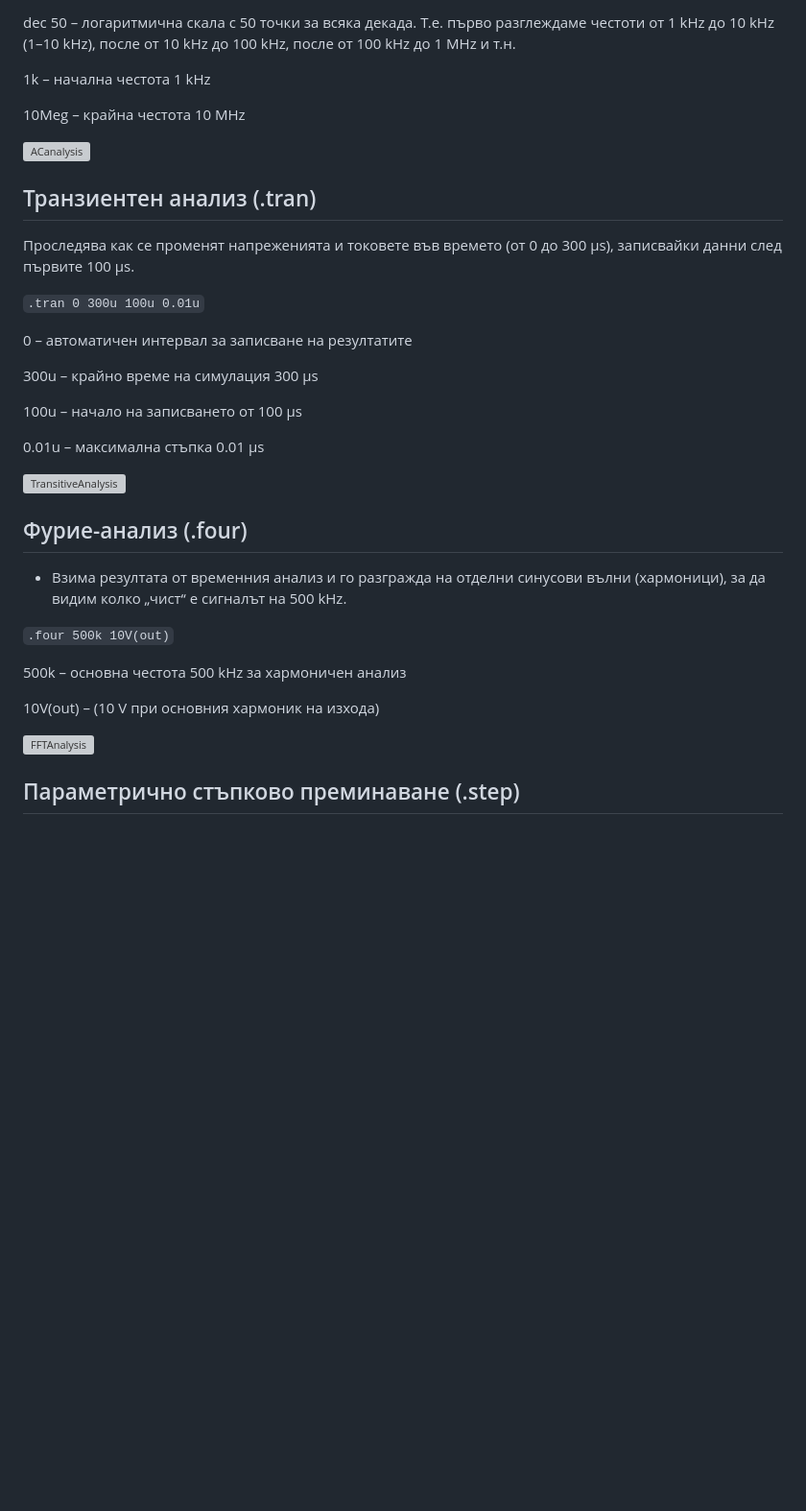
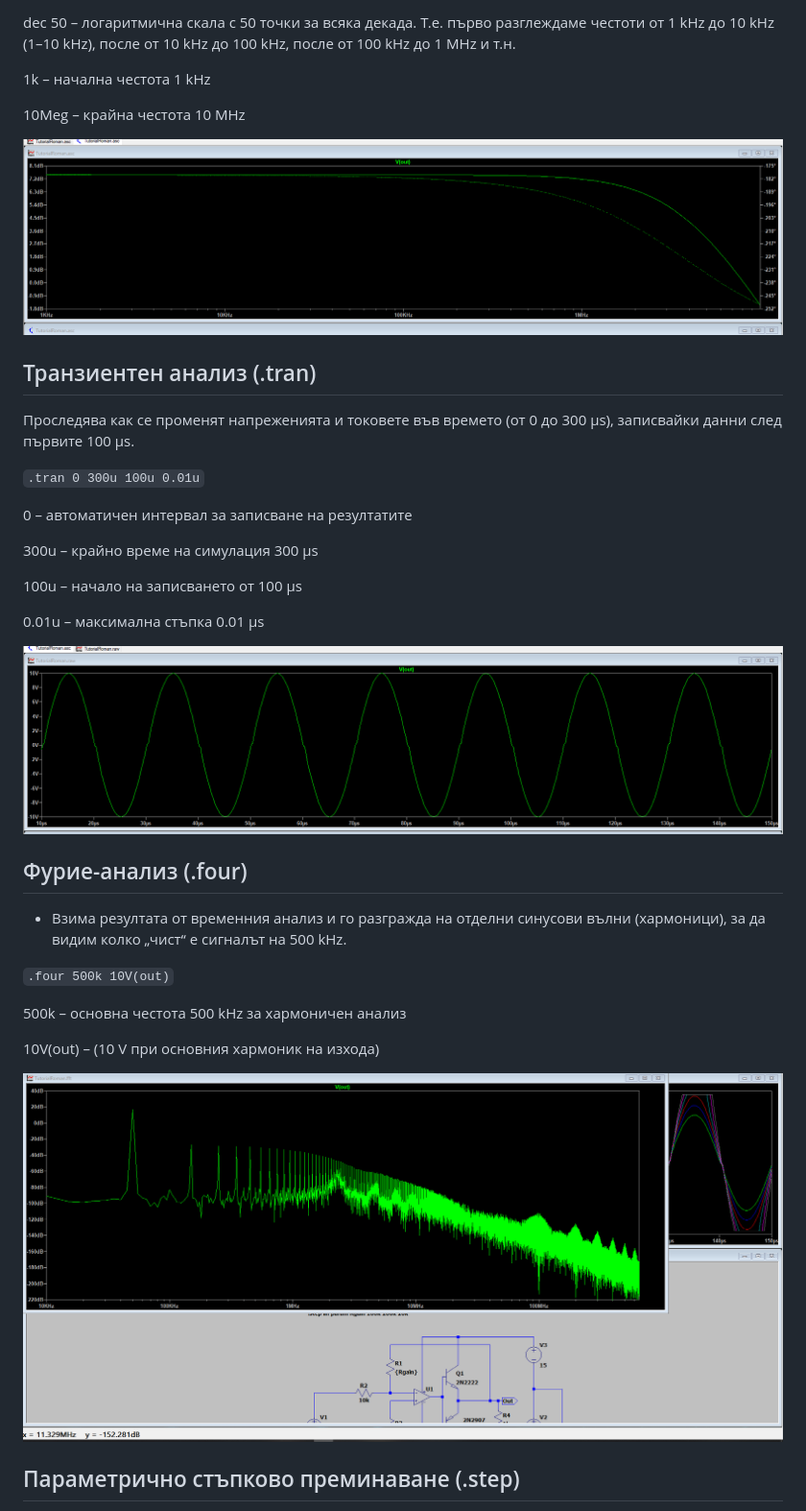
Before and after one commit to yasenOfficial/ZekEng-Intern, a Markdown page: README.md, the part around the change printed below. Shown: that part at 96% size. Drawn GitHub-style; blank space fills up the shorter version; grey boxes are pictures that could not be loaded.

Commit message:
fix images

```diff
--- a/README.md
+++ b/README.md
@@ -27,7 +27,7 @@ dec 50 – логаритмична скала с 50 точки за всяка
 
 10Meg – крайна честота 10 MHz
 
-![ACanalysis](images/ACAnalysis.png)
+![ACanalysis](https://github.com/yasenOfficial/ZekEng-Intern/blob/main/Images/ACAnalysis.png)
 
 ## Транзиентен анализ (.tran)
 
@@ -43,7 +43,7 @@ dec 50 – логаритмична скала с 50 точки за всяка
 
 0.01u – максимална стъпка 0.01 µs
 
-![TransitiveAnalysis](images/TransitiveAnalysis.png)
+![TransitiveAnalysis](https://github.com/yasenOfficial/ZekEng-Intern/blob/main/Images/TransitiveAnalysis.png)
 
 ## Фурие-анализ (.four)
 
@@ -55,7 +55,7 @@ dec 50 – логаритмична скала с 50 точки за всяка
 
 10V(out) – (10 V при основния хармоник на изхода)
 
-![FFTAnalysis](images/FFTAnalysis.png)
+![FFTAnalysis](https://github.com/yasenOfficial/ZekEng-Intern/blob/main/Images/FFTAnalysis.png)
 
 
 ## Параметрично стъпково преминаване (.step)
```
Also changed, not shown: other parts of README.md (+2 -2 lines).
